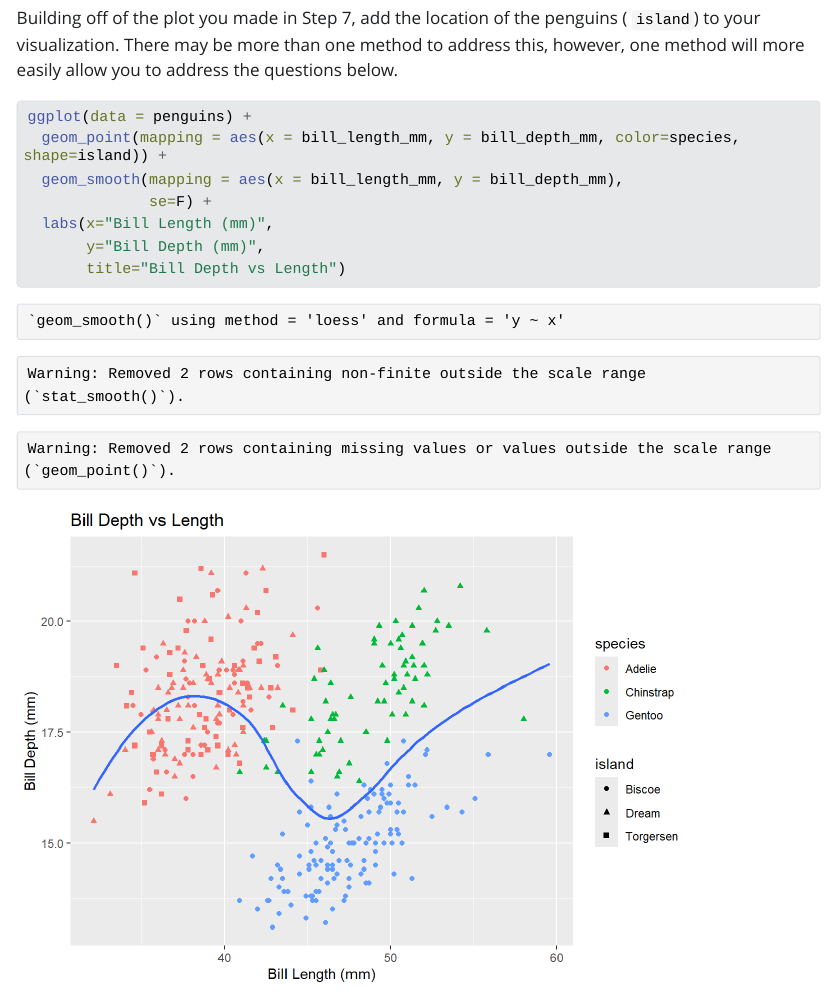
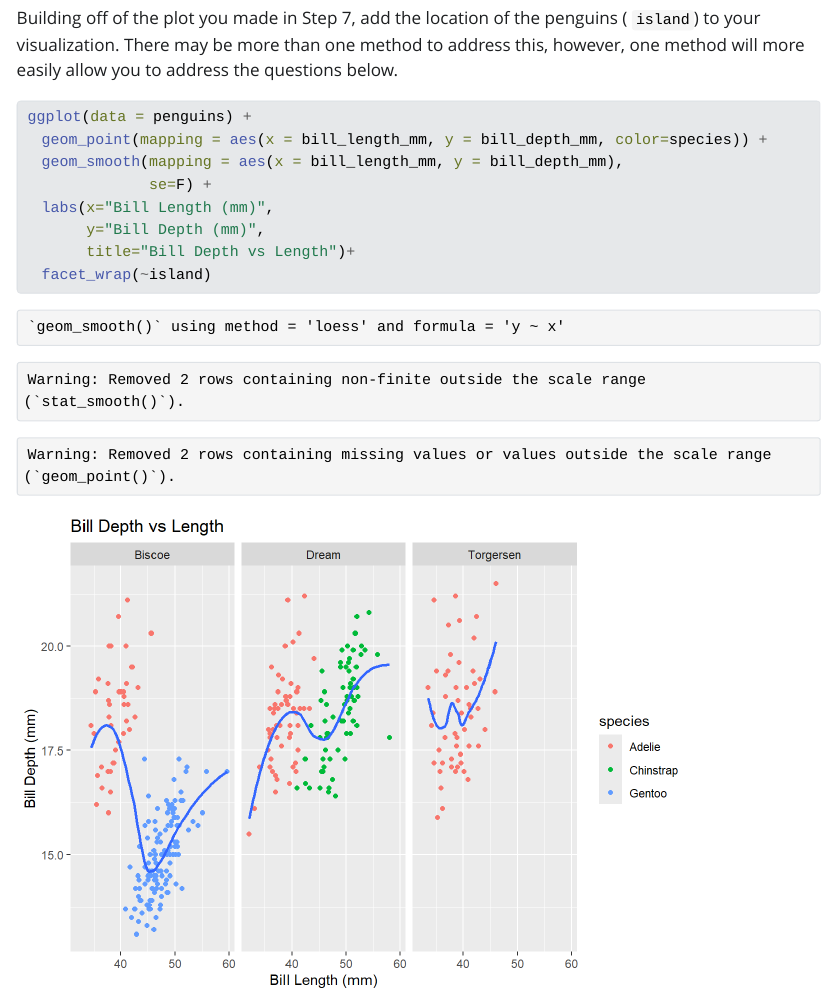
Before and after one commit to Jh0ana/PA3, a Quarto document (pa-3-ggplot.qmd): the page in a window 1100 px wide, from 4830 px down. The pictures show the output file pa-3-ggplot.html that the author committed with the source, opened offline; Quarto's library style sheets are replaced by a plain one without menus; long lines of code are wrapped.

Commit message:
changed last plot

````diff
--- a/pa-3-ggplot.qmd
+++ b/pa-3-ggplot.qmd
@@ -162,12 +162,13 @@ Building off of the plot you made in Step 7, add the location of the penguins (
 #| label: scatterplot-with-two-categorical-variables
 
 ggplot(data = penguins) +
-  geom_point(mapping = aes(x = bill_length_mm, y = bill_depth_mm, color=species, shape=island)) +
+  geom_point(mapping = aes(x = bill_length_mm, y = bill_depth_mm, color=species)) +
   geom_smooth(mapping = aes(x = bill_length_mm, y = bill_depth_mm),
               se=F) +
   labs(x="Bill Length (mm)",
        y="Bill Depth (mm)",
-       title="Bill Depth vs Length")
+       title="Bill Depth vs Length")+
+  facet_wrap(~island)
 ```
 
 # Canvas Quiz
````
Also changed, not shown: pa-3-ggplot.html, pa-3-ggplot_files/figure-html/scatterplot-with-two-categorical-variables-1.png.
